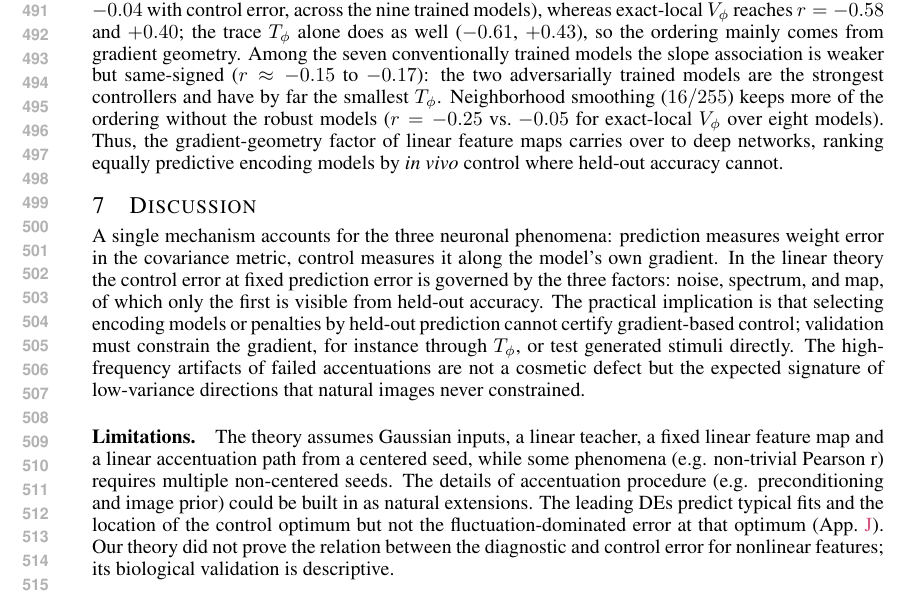
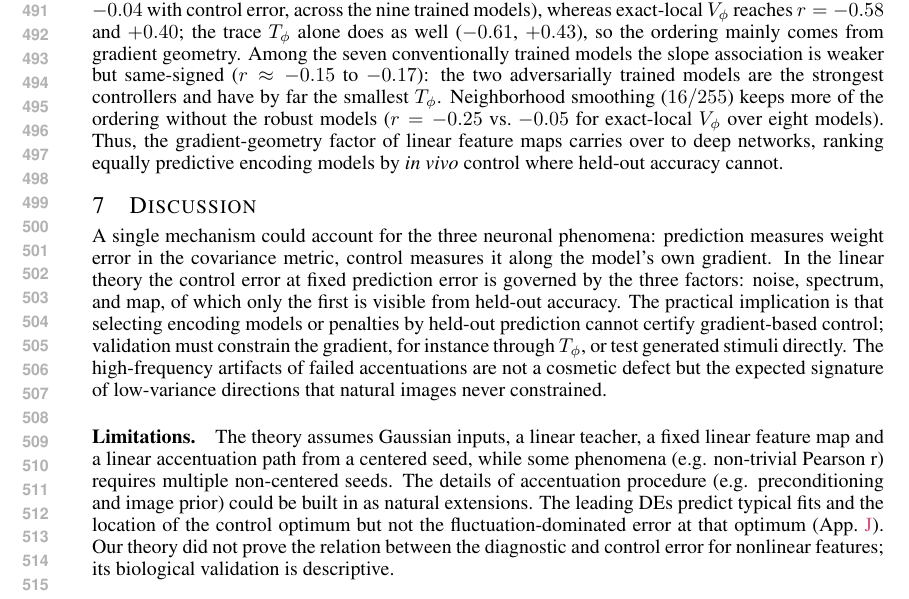
Before and after one commit to Animadversio/AccentuationPredictionRMTDissociation, a LaTeX paper (accentuation_rmt_main_compact_draft.tex, which reads main_body_compact.tex): part of page 10 of 69, cut so that both start at the same text. Compiled offline with pdfLaTeX.

Commit message:
Updates from Overleaf

```diff
--- a/main_body_compact.tex
+++ b/main_body_compact.tex
@@ -455,7 +455,7 @@ We computed these quantities for all 250 site--model pairs (App.~\ref{sec:app-me
 \section{Discussion}
 \label{sec:discussion}
 \vspace{-9pt}
-A single mechanism accounts for the three neuronal phenomena: prediction measures weight error in the covariance metric, control measures it along the model's own gradient. In the linear theory the control error at fixed prediction error is governed by the three factors: noise, spectrum, and map, of which only the first is visible from held-out accuracy.
+A single mechanism could account for the three neuronal phenomena: prediction measures weight error in the covariance metric, control measures it along the model's own gradient. In the linear theory the control error at fixed prediction error is governed by the three factors: noise, spectrum, and map, of which only the first is visible from held-out accuracy.
 The practical implication is that selecting encoding models or penalties by held-out prediction cannot certify gradient-based control; validation must constrain the gradient, for instance through $T_\phi$, or test generated stimuli directly. The high-frequency artifacts of failed accentuations are not a cosmetic defect but the expected signature of low-variance directions that natural images never constrained.
 
 \paragraph{Limitations.}
```
